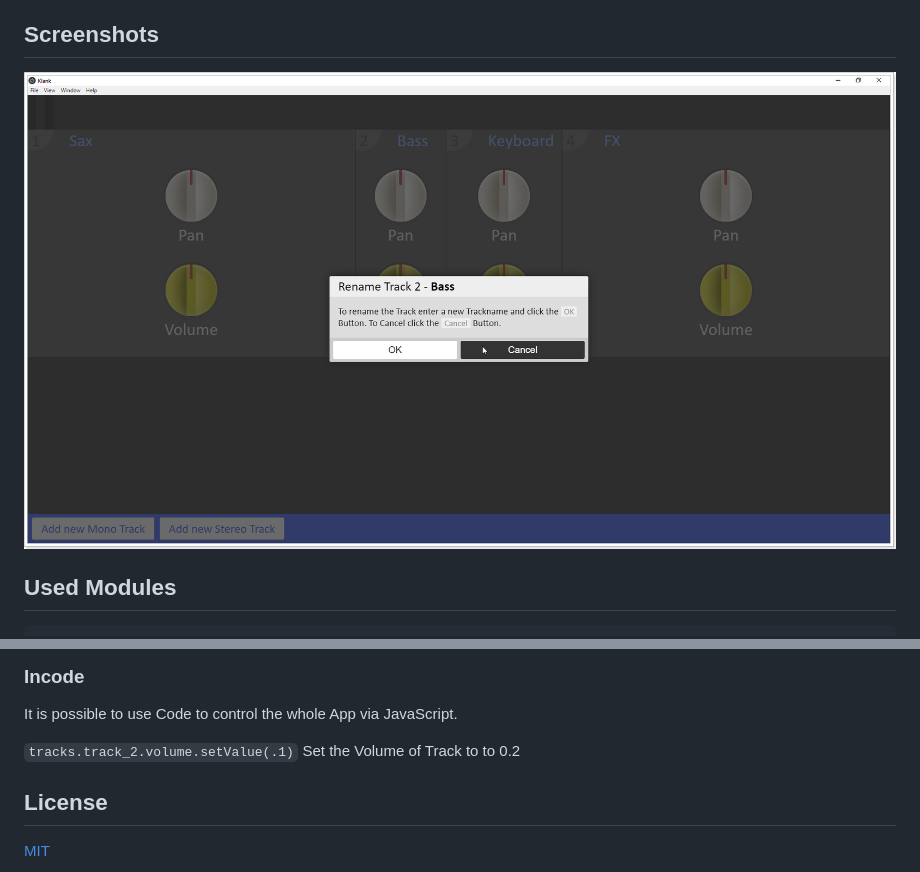
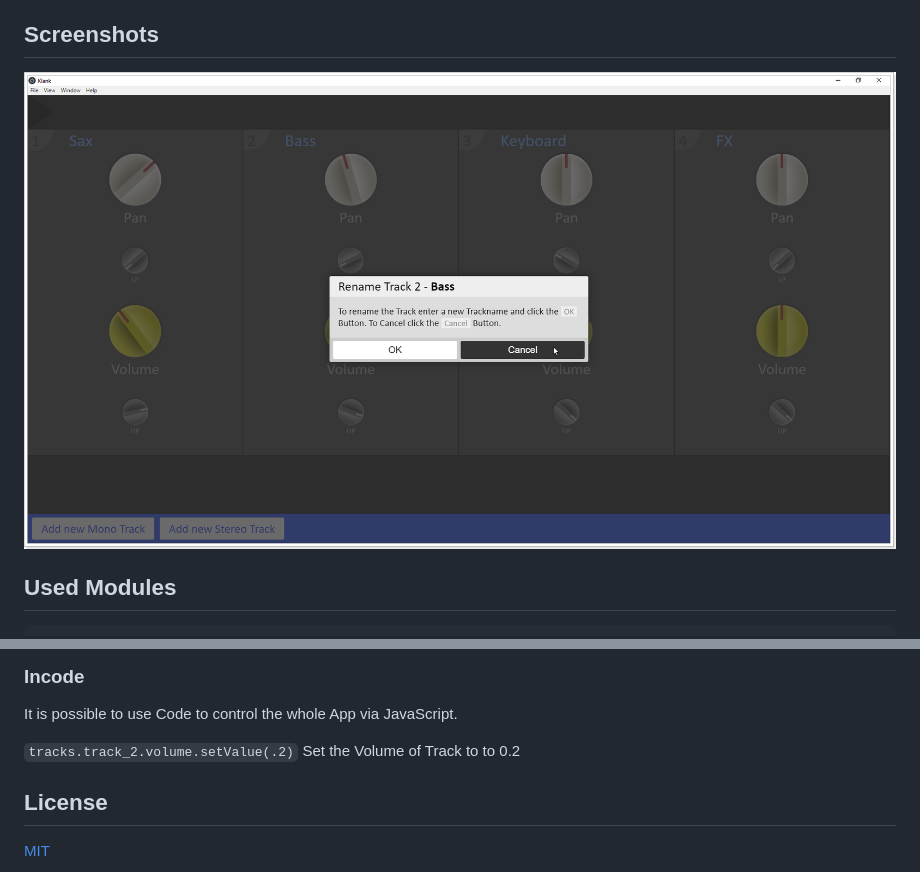
Before and after one commit to dschiller/Klank, a Markdown page: README.md, 2 parts joined by grey strips. GitHub-like rendering; pictures changed too: docs/dialog.png.

Commit message:
Typo and new Screenshot

````diff
--- a/README.md
+++ b/README.md
@@ -57,7 +57,7 @@ npm test
 
 It is possible to use Code to control the whole App via JavaScript.
 
-```tracks.track_2.volume.setValue(.1)``` Set the Volume of Track to to 0.2
+```tracks.track_2.volume.setValue(.2)``` Set the Volume of Track to to 0.2
 
 ## License
 
````
